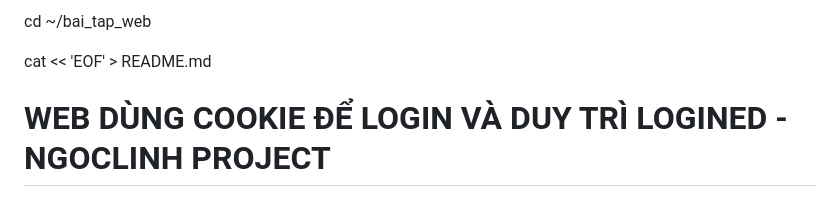
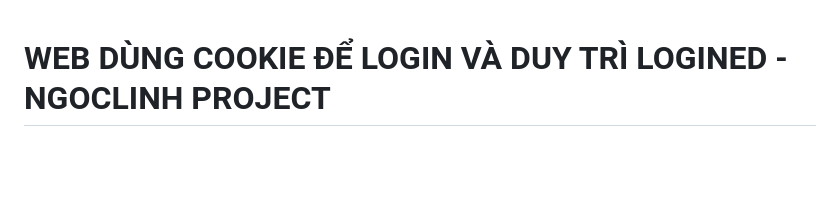
Before and after one commit to k235480106043-a11y/bai_tap_tong_hop, a Markdown page: README.md, the part around the change. GitHub-like rendering; blank space fills up the shorter version.

Commit message:
Finalize clean README.md for NgocLinh

```diff
--- a/README.md
+++ b/README.md
@@ -1,6 +1,3 @@
-cd ~/bai_tap_web
-
-cat << 'EOF' > README.md
 # WEB DÙNG COOKIE ĐỂ LOGIN VÀ DUY TRÌ LOGINED - NGOCLINH PROJECT
 
 Logic cho web đơn giản này làm ngay trên lớp cho 59kmt (Thực hiện bởi: Nguyễn Thị Ngọc Linh):
```
